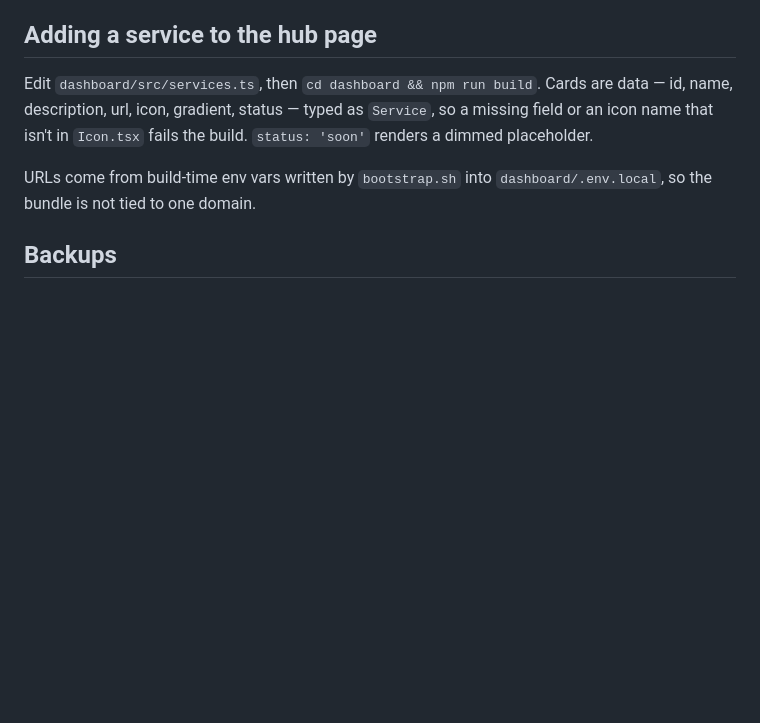
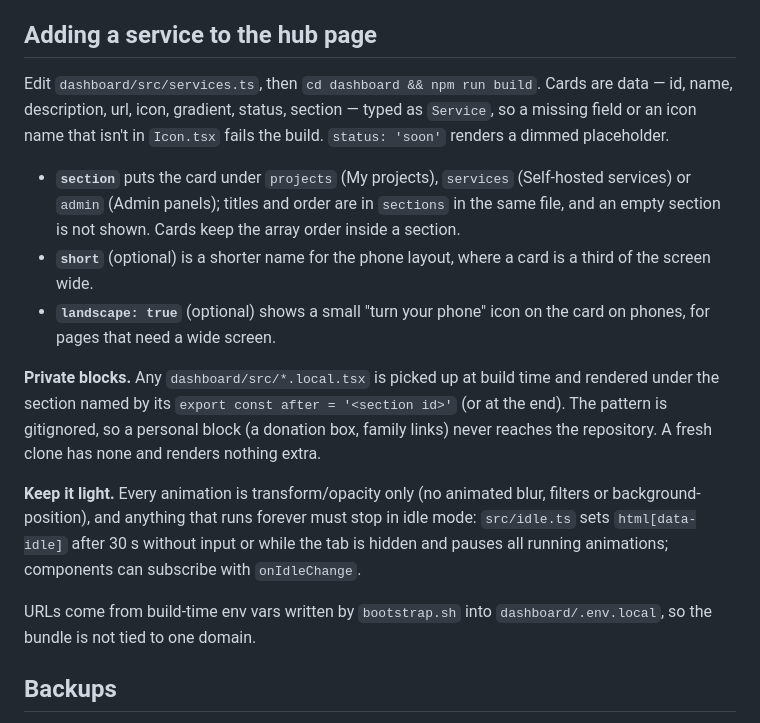
Before and after one commit to Qumetri/MeowHub, a Markdown page: docs/OPERATIONS.md, the part around the change. Drawn GitHub-style; blank space fills up the shorter version.

```diff
--- a/docs/OPERATIONS.md
+++ b/docs/OPERATIONS.md
@@ -46,9 +46,27 @@ template change until you touch it — if a render seems ignored, that's why.)
 ## Adding a service to the hub page
 
 Edit `dashboard/src/services.ts`, then `cd dashboard && npm run build`. Cards
-are data — id, name, description, url, icon, gradient, status — typed as `Service`, so a
+are data — id, name, description, url, icon, gradient, status, section — typed as `Service`, so a
 missing field or an icon name that isn't in `Icon.tsx` fails the build. `status: 'soon'`
 renders a dimmed placeholder.
+
+- **`section`** puts the card under `projects` (My projects), `services` (Self-hosted
+  services) or `admin` (Admin panels); titles and order are in `sections` in the same
+  file, and an empty section is not shown. Cards keep the array order inside a section.
+- **`short`** (optional) is a shorter name for the phone layout, where a card is a
+  third of the screen wide.
+- **`landscape: true`** (optional) shows a small "turn your phone" icon on the card on phones,
+  for pages that need a wide screen.
+
+**Private blocks.** Any `dashboard/src/*.local.tsx` is picked up at build time and
+rendered under the section named by its `export const after = '<section id>'` (or at
+the end). The pattern is gitignored, so a personal block (a donation box, family links)
+never reaches the repository. A fresh clone has none and renders nothing extra.
+
+**Keep it light.** Every animation is transform/opacity only (no animated blur, filters or
+background-position), and anything that runs forever must stop in idle mode: `src/idle.ts`
+sets `html[data-idle]` after 30 s without input or while the tab is hidden and pauses all
+running animations; components can subscribe with `onIdleChange`.
 
 URLs come from build-time env vars written by `bootstrap.sh` into
 `dashboard/.env.local`, so the bundle is not tied to one domain.
```
Also changed, not shown: README.md (+11 -7 lines), docs/img/hub-mobile.png, docs/img/hub.png, 9 other files.
